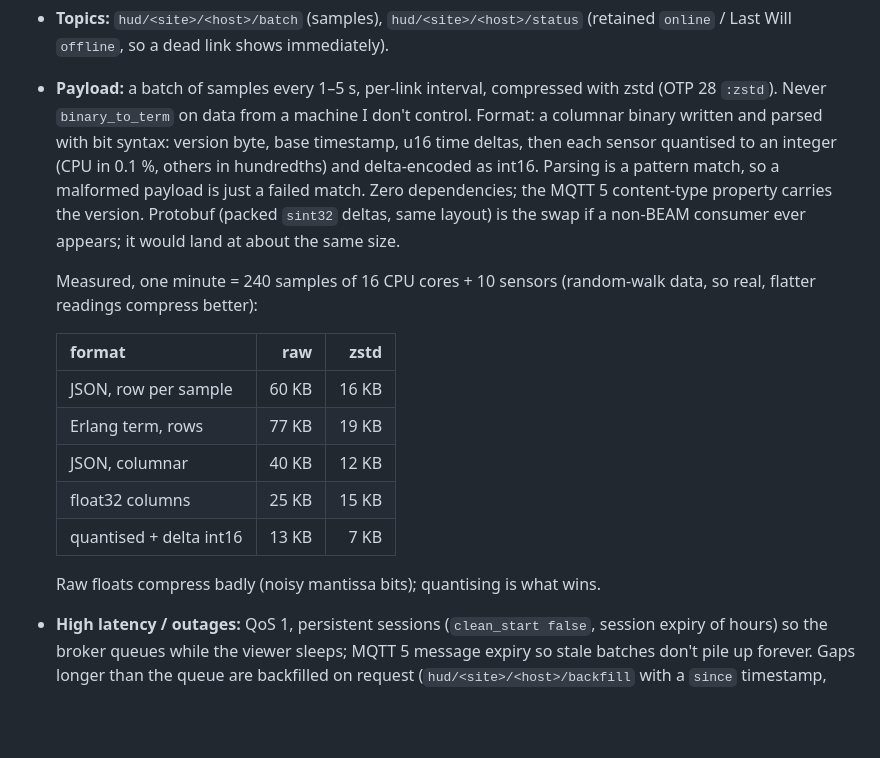
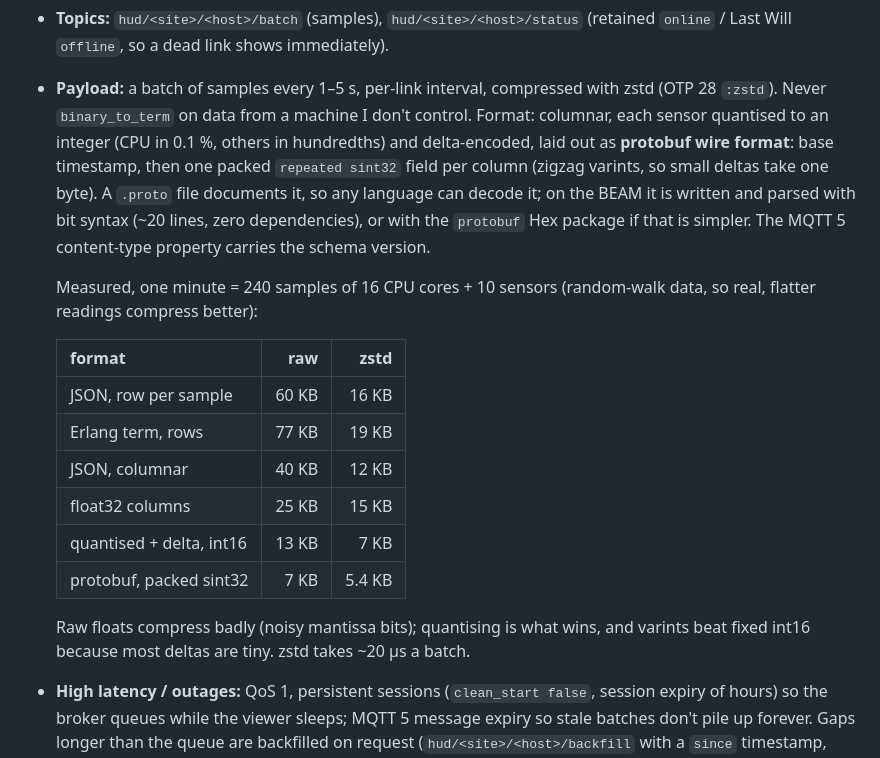
Before and after one commit to aaronjohnson/jantar, a Markdown page: docs/milestone-5-fleet.md, the part around the change. Drawn GitHub-style; blank space fills up the shorter version.

Commit message:
Fleet plan: protobuf wire layout for batches, measured
Co-Authored-By: Claude Opus 5.5 <noreply@anthropic.com>

```diff
--- a/docs/milestone-5-fleet.md
+++ b/docs/milestone-5-fleet.md
@@ -45,26 +45,28 @@ service.
   (retained `online` / Last Will `offline`, so a dead link shows immediately).
 - **Payload:** a batch of samples every 1–5 s, per-link interval, compressed with
   zstd (OTP 28 `:zstd`). Never `binary_to_term` on data from a machine I don't
-  control. Format: a columnar binary written and parsed with bit syntax:
-  version byte, base timestamp, u16 time deltas, then each sensor quantised to
-  an integer (CPU in 0.1 %, others in hundredths) and delta-encoded as int16.
-  Parsing is a pattern match, so a malformed payload is just a failed match.
-  Zero dependencies; the MQTT 5 content-type property carries the version.
-  Protobuf (packed `sint32` deltas, same layout) is the swap if a non-BEAM
-  consumer ever appears; it would land at about the same size.
+  control. Format: columnar, each sensor quantised to an integer (CPU in 0.1 %,
+  others in hundredths) and delta-encoded, laid out as **protobuf wire format**:
+  base timestamp, then one packed `repeated sint32` field per column (zigzag
+  varints, so small deltas take one byte). A `.proto` file documents it, so any
+  language can decode it; on the BEAM it is written and parsed with bit syntax
+  (~20 lines, zero dependencies), or with the `protobuf` Hex package if that is
+  simpler. The MQTT 5 content-type property carries the schema version.
 
   Measured, one minute = 240 samples of 16 CPU cores + 10 sensors (random-walk
   data, so real, flatter readings compress better):
 
-  | format                    |    raw |  zstd |
-  |---------------------------|-------:|------:|
-  | JSON, row per sample      | 60 KB  | 16 KB |
-  | Erlang term, rows         | 77 KB  | 19 KB |
-  | JSON, columnar            | 40 KB  | 12 KB |
-  | float32 columns           | 25 KB  | 15 KB |
-  | quantised + delta int16   | 13 KB  |  7 KB |
+  | format                    |    raw |   zstd |
+  |---------------------------|-------:|-------:|
+  | JSON, row per sample      | 60 KB  | 16 KB  |
+  | Erlang term, rows         | 77 KB  | 19 KB  |
+  | JSON, columnar            | 40 KB  | 12 KB  |
+  | float32 columns           | 25 KB  | 15 KB  |
+  | quantised + delta, int16  | 13 KB  |  7 KB  |
+  | protobuf, packed sint32   |  7 KB  | 5.4 KB |
 
-  Raw floats compress badly (noisy mantissa bits); quantising is what wins.
+  Raw floats compress badly (noisy mantissa bits); quantising is what wins, and
+  varints beat fixed int16 because most deltas are tiny. zstd takes ~20 µs a batch.
 - **High latency / outages:** QoS 1, persistent sessions (`clean_start false`,
   session expiry of hours) so the broker queues while the viewer sleeps;
   MQTT 5 message expiry so stale batches don't pile up forever. Gaps longer than
```
